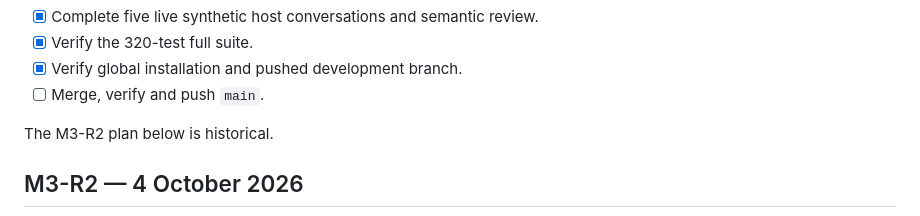
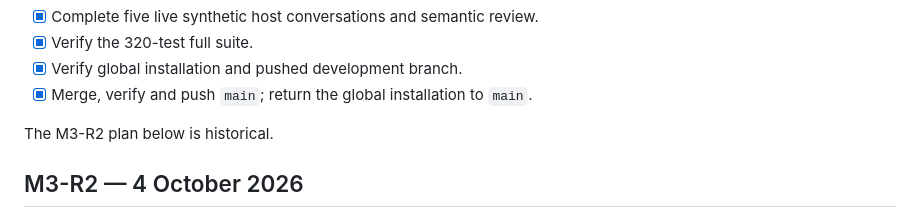
Before and after one commit to ashhoque/crumb, a Markdown page: PLAN.md, the part around the change. Rendered like a GitHub page.

```diff
--- a/PLAN.md
+++ b/PLAN.md
@@ -14,7 +14,7 @@ Do not begin M4.
 - [x] Complete five live synthetic host conversations and semantic review.
 - [x] Verify the 320-test full suite.
 - [x] Verify global installation and pushed development branch.
-- [ ] Merge, verify and push `main`.
+- [x] Merge, verify and push `main`; return the global installation to `main`.
 
 The M3-R2 plan below is historical.
 
```
Also changed, not shown: M3_R3_REPORT.md (+12 -8 lines).
